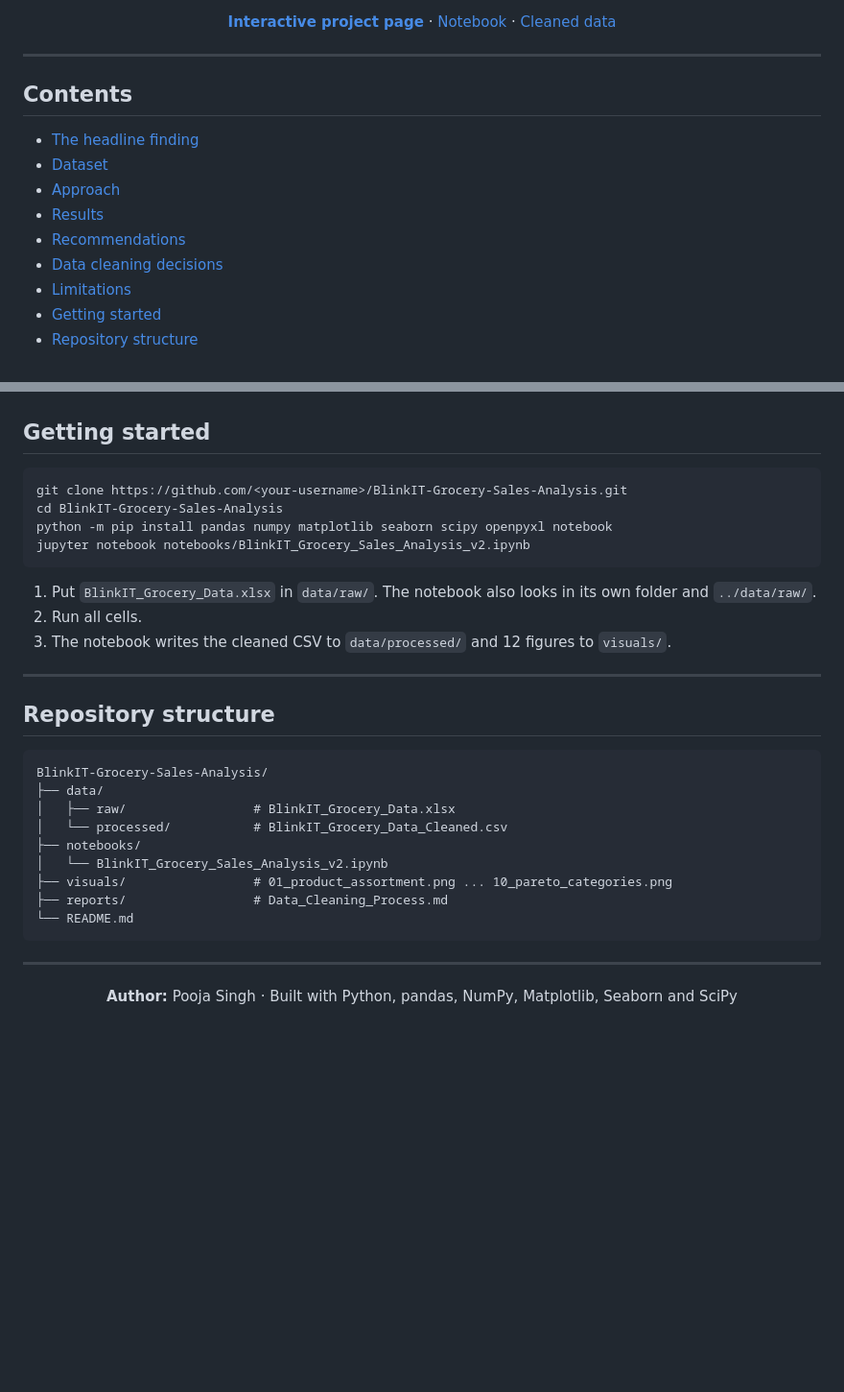
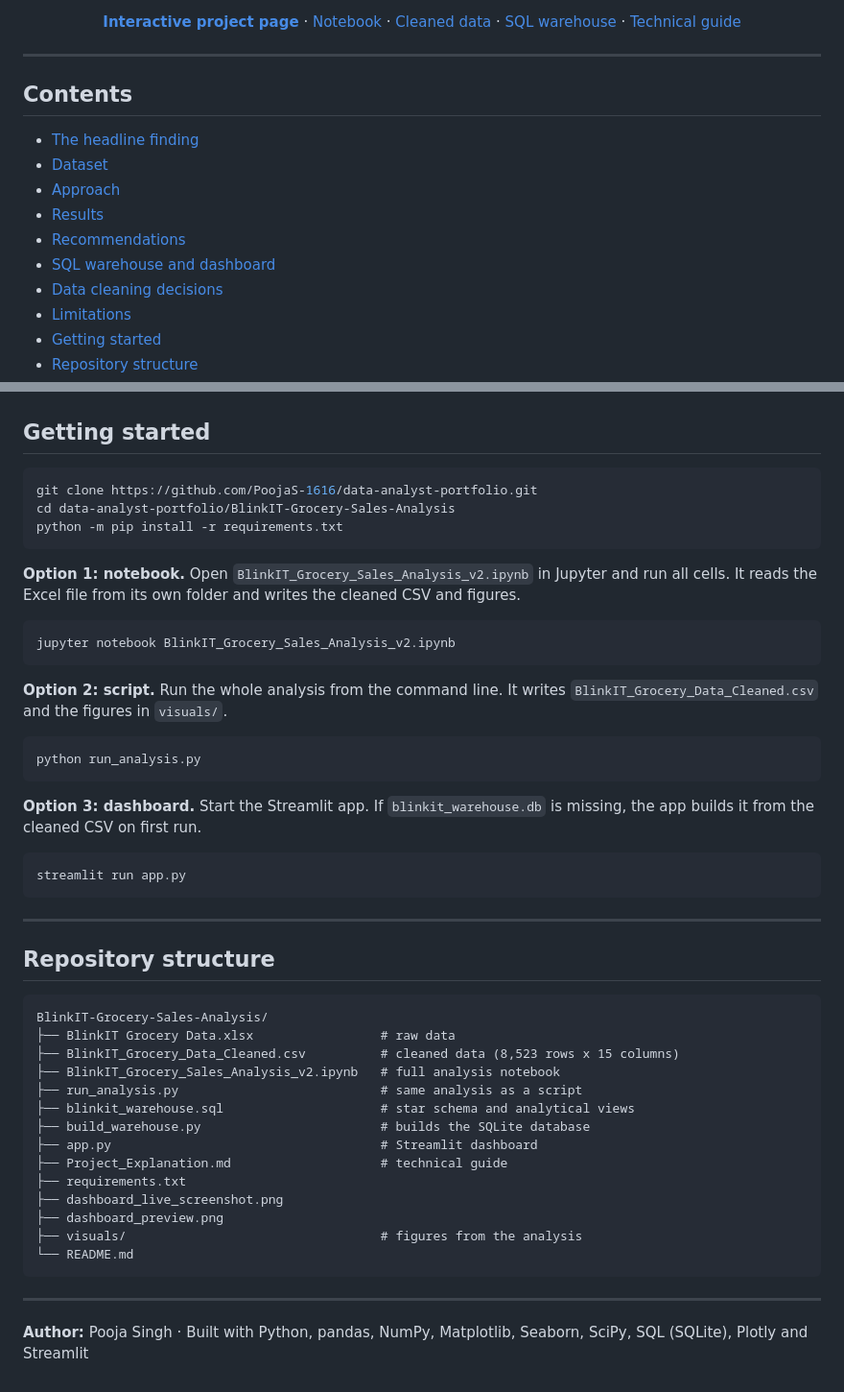
Before and after one commit to PoojaS-1616/data-analyst-portfolio, a Markdown page: BlinkIT-Grocery-Sales-Analysis/README.md, 2 parts joined by grey strips. Shown at 96% size. Rendered like a GitHub page; blank space fills up the shorter version.

````diff
--- a/BlinkIT-Grocery-Sales-Analysis/README.md
+++ b/BlinkIT-Grocery-Sales-Analysis/README.md
@@ -11,6 +13,6 @@
 ![Status](https://img.shields.io/badge/Status-Complete-0c831f)
 
-[**Interactive project page**](https://claude.ai/artifact/Fs1xTUy46a39cPXm8o2NEn) · [Notebook](notebooks/BlinkIT_Grocery_Sales_Analysis_v2.ipynb) · [Cleaned data](data/processed/BlinkIT_Grocery_Data_Cleaned.csv)
+[**Interactive project page**](https://claude.ai/artifact/Fs1xTUy46a39cPXm8o2NEn) · [Notebook](BlinkIT_Grocery_Sales_Analysis_v2.ipynb) · [Cleaned data](BlinkIT_Grocery_Data_Cleaned.csv) · [SQL warehouse](blinkit_warehouse.sql) · [Technical guide](Project_Explanation.md)
 
 </div>
 
@@ -23,6 +25,7 @@
 - [Approach](#approach)
 - [Results](#results)
 - [Recommendations](#recommendations)
+- [SQL warehouse and dashboard](#sql-warehouse-and-dashboard)
 - [Data cleaning decisions](#data-cleaning-decisions)
 - [Limitations](#limitations)
 - [Getting started](#getting-started)
@@ -203,15 +229,28 @@ Sales and weight have none. The 144 visibility outliers reflect deliberate merch
 ## Getting started
 
 ```bash
-git clone https://github.com/<your-username>/BlinkIT-Grocery-Sales-Analysis.git
-cd BlinkIT-Grocery-Sales-Analysis
-python -m pip install pandas numpy matplotlib seaborn scipy openpyxl notebook
-jupyter notebook notebooks/BlinkIT_Grocery_Sales_Analysis_v2.ipynb
+git clone https://github.com/PoojaS-1616/data-analyst-portfolio.git
+cd data-analyst-portfolio/BlinkIT-Grocery-Sales-Analysis
+python -m pip install -r requirements.txt
 ```
 
-1. Put `BlinkIT_Grocery_Data.xlsx` in `data/raw/`. The notebook also looks in its own folder and `../data/raw/`.
-2. Run all cells.
-3. The notebook writes the cleaned CSV to `data/processed/` and 12 figures to `visuals/`.
+**Option 1: notebook.** Open `BlinkIT_Grocery_Sales_Analysis_v2.ipynb` in Jupyter and run all cells. It reads the Excel file from its own folder and writes the cleaned CSV and figures.
+
+```bash
+jupyter notebook BlinkIT_Grocery_Sales_Analysis_v2.ipynb
+```
+
+**Option 2: script.** Run the whole analysis from the command line. It writes `BlinkIT_Grocery_Data_Cleaned.csv` and the figures in `visuals/`.
+
+```bash
+python run_analysis.py
+```
+
+**Option 3: dashboard.** Start the Streamlit app. If `blinkit_warehouse.db` is missing, the app builds it from the cleaned CSV on first run.
+
+```bash
+streamlit run app.py
+```
 
 ---
 
@@ -219,20 +258,21 @@ jupyter notebook notebooks/BlinkIT_Grocery_Sales_Analysis_v2.ipynb
 
 ```
 BlinkIT-Grocery-Sales-Analysis/
-├── data/
-│   ├── raw/                 # BlinkIT_Grocery_Data.xlsx
-│   └── processed/           # BlinkIT_Grocery_Data_Cleaned.csv
-├── notebooks/
-│   └── BlinkIT_Grocery_Sales_Analysis_v2.ipynb
-├── visuals/                 # 01_product_assortment.png ... 10_pareto_categories.png
-├── reports/                 # Data_Cleaning_Process.md
+├── BlinkIT Grocery Data.xlsx                 # raw data
+├── BlinkIT_Grocery_Data_Cleaned.csv          # cleaned data (8,523 rows x 15 columns)
+├── BlinkIT_Grocery_Sales_Analysis_v2.ipynb   # full analysis notebook
+├── run_analysis.py                           # same analysis as a script
+├── blinkit_warehouse.sql                     # star schema and analytical views
+├── build_warehouse.py                        # builds the SQLite database
+├── app.py                                    # Streamlit dashboard
+├── Project_Explanation.md                    # technical guide
+├── requirements.txt
+├── dashboard_live_screenshot.png
+├── dashboard_preview.png
+├── visuals/                                  # figures from the analysis
 └── README.md
 ```
 
 ---
 
-<div align="center">
-
-**Author:** Pooja Singh · Built with Python, pandas, NumPy, Matplotlib, Seaborn and SciPy
-
-</div>
+**Author:** Pooja Singh · Built with Python, pandas, NumPy, Matplotlib, Seaborn, SciPy, SQL (SQLite), Plotly and Streamlit
````
Also changed, not shown: other parts of BlinkIT-Grocery-Sales-Analysis/README.md (+26 -1 lines).
